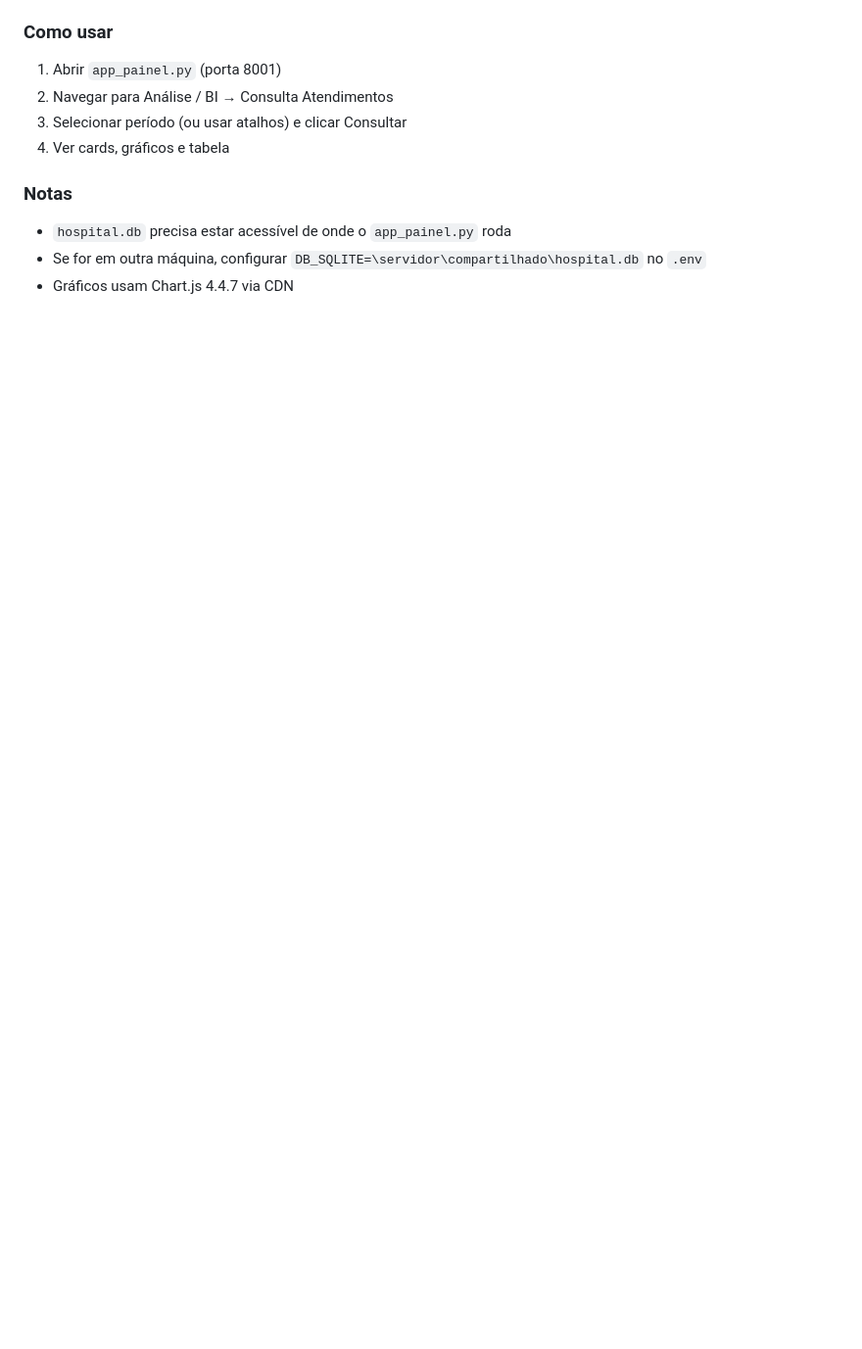
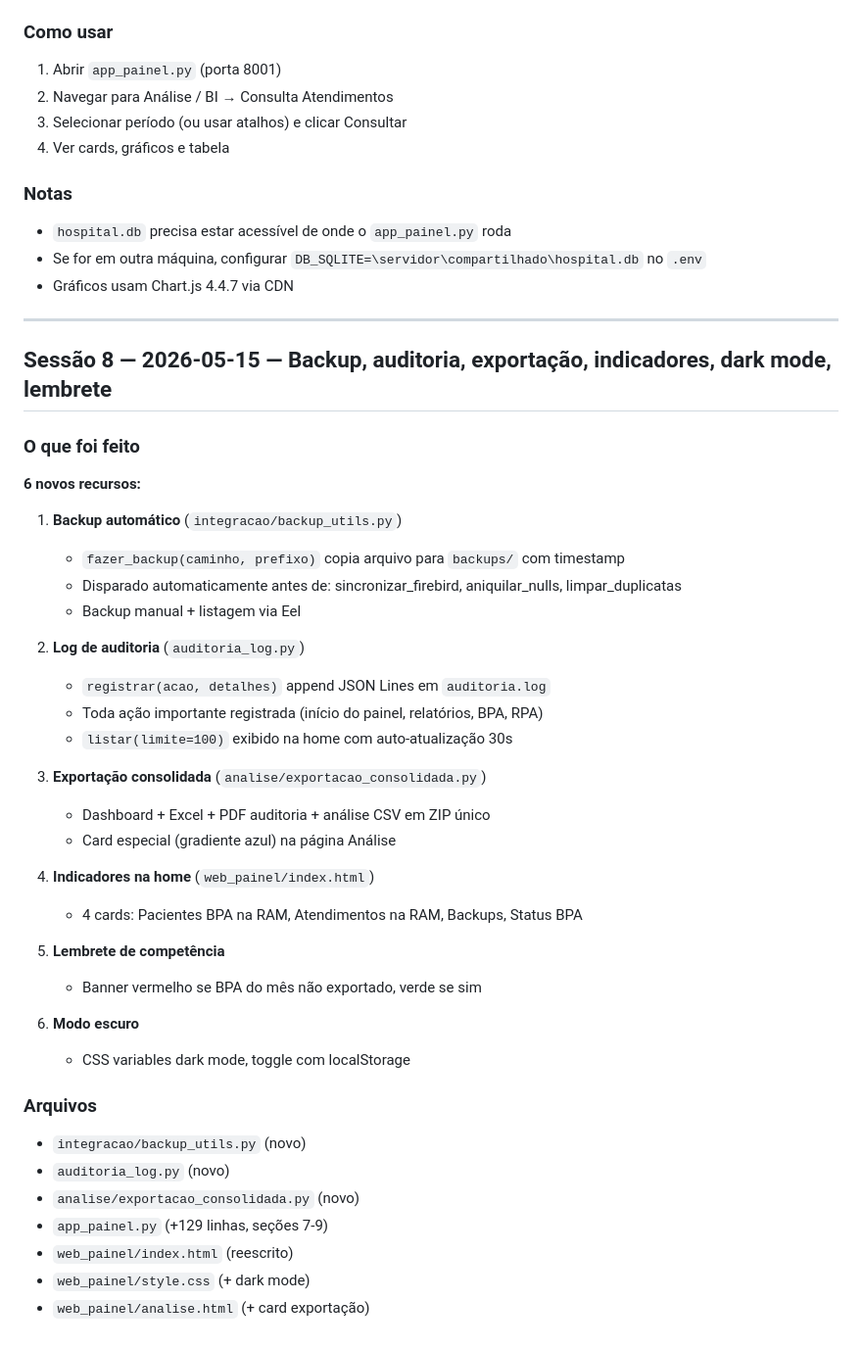
Before and after one commit to fabiogomes95/HMPCF-Automation-System, a Markdown page: registro/README.md, the part around the change. Shown at 98% size. Drawn GitHub-style; blank space fills up the shorter version.

Commit message:
registro/README.md: add Sessao 8 (backup, auditoria, exportacao, indicadores, dark mode, lembrete)

```diff
--- a/registro/README.md
+++ b/registro/README.md
@@ -237,3 +237,43 @@ HMPCF-Automation-System/
 - `hospital.db` precisa estar acessível de onde o `app_painel.py` roda
 - Se for em outra máquina, configurar `DB_SQLITE=\servidor\compartilhado\hospital.db` no `.env`
 - Gráficos usam Chart.js 4.4.7 via CDN
+
+---
+
+## Sessão 8 — 2026-05-15 — Backup, auditoria, exportação, indicadores, dark mode, lembrete
+
+### O que foi feito
+
+**6 novos recursos:**
+
+1. **Backup automático** (`integracao/backup_utils.py`)
+   - `fazer_backup(caminho, prefixo)` copia arquivo para `backups/` com timestamp
+   - Disparado automaticamente antes de: sincronizar_firebird, aniquilar_nulls, limpar_duplicatas
+   - Backup manual + listagem via Eel
+
+2. **Log de auditoria** (`auditoria_log.py`)
+   - `registrar(acao, detalhes)` append JSON Lines em `auditoria.log`
+   - Toda ação importante registrada (início do painel, relatórios, BPA, RPA)
+   - `listar(limite=100)` exibido na home com auto-atualização 30s
+
+3. **Exportação consolidada** (`analise/exportacao_consolidada.py`)
+   - Dashboard + Excel + PDF auditoria + análise CSV em ZIP único
+   - Card especial (gradiente azul) na página Análise
+
+4. **Indicadores na home** (`web_painel/index.html`)
+   - 4 cards: Pacientes BPA na RAM, Atendimentos na RAM, Backups, Status BPA
+
+5. **Lembrete de competência**
+   - Banner vermelho se BPA do mês não exportado, verde se sim
+
+6. **Modo escuro**
+   - CSS variables dark mode, toggle com localStorage
+
+### Arquivos
+- `integracao/backup_utils.py` (novo)
+- `auditoria_log.py` (novo)
+- `analise/exportacao_consolidada.py` (novo)
+- `app_painel.py` (+129 linhas, seções 7-9)
+- `web_painel/index.html` (reescrito)
+- `web_painel/style.css` (+ dark mode)
+- `web_painel/analise.html` (+ card exportação)
```
